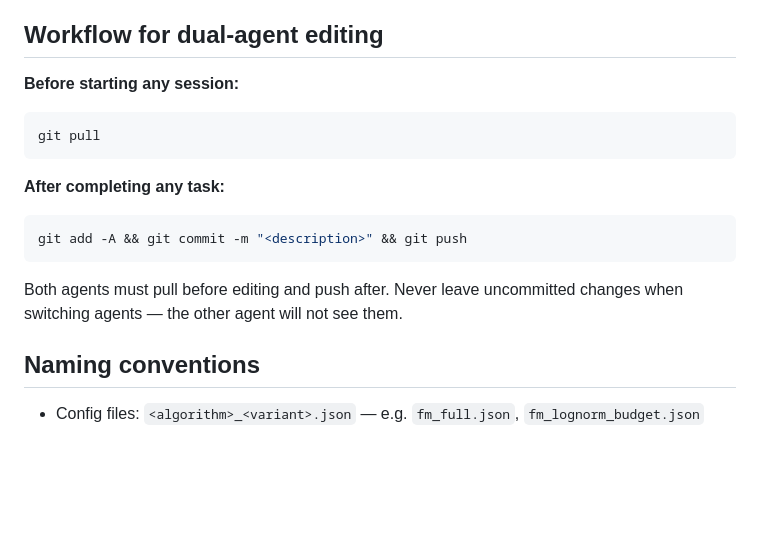
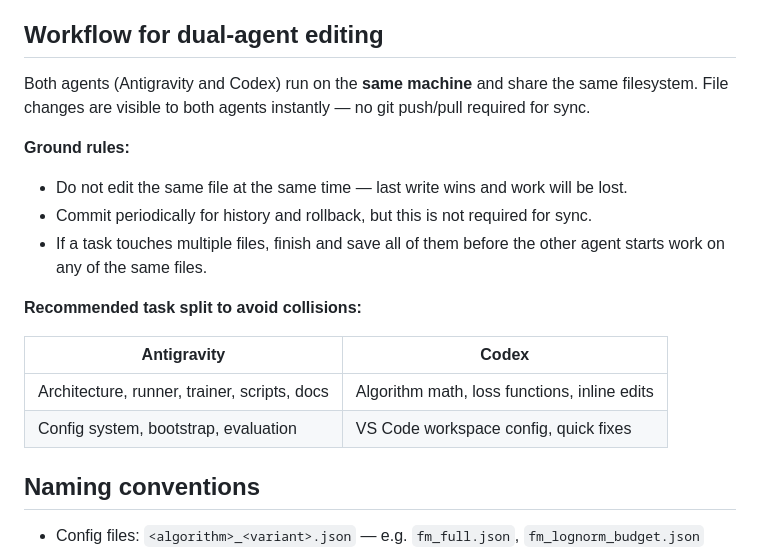
Before and after one commit to sheikh2583/Difussion-Model, a Markdown page: AGENTS.md, the part around the change. Drawn GitHub-style; blank space fills up the shorter version.

Commit message:
docs: update AGENTS.md for same-machine dual-agent setup

````diff
--- a/AGENTS.md
+++ b/AGENTS.md
@@ -79,18 +79,22 @@ These are referenced by `scripts/interactive_train.py` for the CelebA menu optio
 
 ## Workflow for dual-agent editing
 
-**Before starting any session:**
-```bash
-git pull
-```
+Both agents (Antigravity and Codex) run on the **same machine** and share the same
+filesystem. File changes are visible to both agents instantly — no git push/pull
+required for sync.
 
-**After completing any task:**
-```bash
-git add -A && git commit -m "<description>" && git push
-```
+**Ground rules:**
+- Do not edit the same file at the same time — last write wins and work will be lost.
+- Commit periodically for history and rollback, but this is not required for sync.
+- If a task touches multiple files, finish and save all of them before the other agent
+  starts work on any of the same files.
 
-Both agents must pull before editing and push after. Never leave uncommitted changes
-when switching agents — the other agent will not see them.
+**Recommended task split to avoid collisions:**
+
+| Antigravity | Codex |
+|---|---|
+| Architecture, runner, trainer, scripts, docs | Algorithm math, loss functions, inline edits |
+| Config system, bootstrap, evaluation | VS Code workspace config, quick fixes |
 
 ## Naming conventions
 
````
